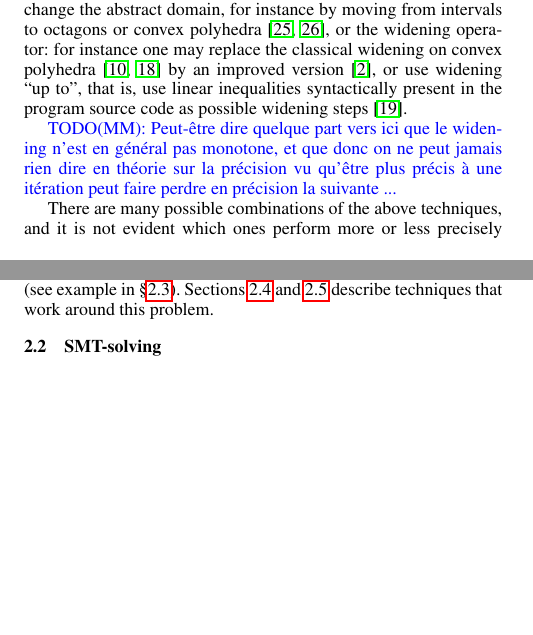
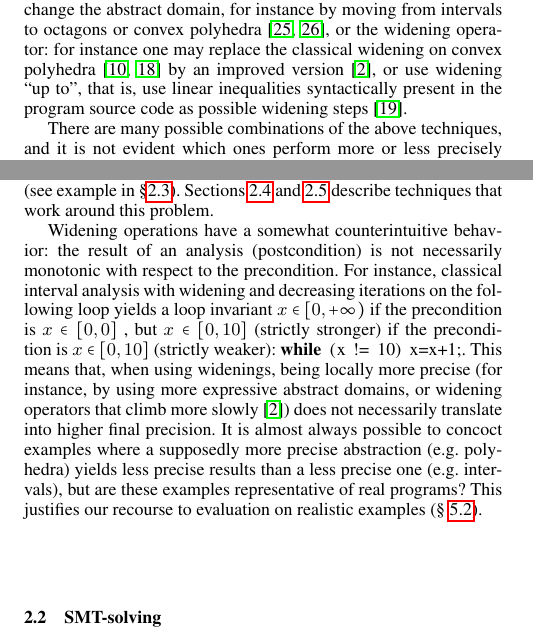
Before and after one commit to julienhenry/pagai, a LaTeX paper (papers/PLDI2012/implicitization.tex): two parts of the columns of pages 1 and 2 of 9 before the commit and two parts of the columns of pages 1 and 2 of 10 after it, joined at a grey line, cut so that both start at the same text, the shorter picture padded with empty space. Compiled offline with pdfLaTeX; a missing font is replaced by an installed copy or a similar font.

Commit message:
blah sur widening non monotone

```diff
--- a/papers/PLDI2012/implicitization.tex
+++ b/papers/PLDI2012/implicitization.tex
@@ -109,11 +109,6 @@ used for enforcing convergence when searching for loop invariants by Kleene iter
 
 All these methods improve the precision of the analysis by keeping the same abstract domain (say, convex polyhedra) but changing the operations applied and their ordering. An alternative is to change the abstract domain, for instance by moving from intervals to octagons or convex polyhedra \cite{DBLP:journals/lisp/Mine06,Mine_PhD}, or the widening operator: for instance one may replace the classical widening on convex polyhedra \cite{CousotHalbwachs78,Halbwachs_PhD} by an improved version \cite{BagnaraHRZ05SCP}, or use widening ``up to'', that is, use linear inequalities syntactically present in the program source code as possible widening steps~\cite{Polka:FMSD:97}.
 
-\MM{Peut-être dire quelque part vers ici que le widening n'est en
-  général pas monotone, et que donc on ne peut jamais rien dire en
-  théorie sur la précision vu qu'être plus précis à une itération peut
-  faire perdre en précision la suivante ...}
-
 There are many possible combinations of the above techniques, and it is not evident which ones perform more or less precisely or more or less efficiency on real-life examples. One needs to experiment. Unfortunately, the published literature on the subject lacks experimental comparative assessments. One purpose of this article is therefore to propose such experimental results.
 \medskip
 
@@ -159,6 +154,12 @@ Such a stationary limit is bound to exist if $\abstr{X}$ has no infinite ascendi
 Such iterations necessarily lead to a stationary limit $(\abstr{x}_p)_{p \in P}$, which defines an inductive invariant $(\gamma(\abstr{x}_p))_{p \in P}$. Note that this invariant is not, in general, the least one expressible in the abstract domain, and may depend on the iteration ordering (the successive choices~$p,p'$).
 
 Once an inductive invariant $\gamma((\abstr{x}_p)_{p \in P})$ has been obtained, one can attempt \emph{decreasing} or \emph{narrowing} iterations to reduce it. In their simplest form, this just means running the following operation until a fixpoint or a maximal number of iterations are reached: for any $p'$, replace $\abstr{x}_{p'}$ by $\abstr{x}_p \cap \left(\bigsqcup_{p \in P} \abstr{\tau}_{p,p'} (\abstr{x}_p)\right)$. The result also defines an inductive invariant. These decreasing iterations are indispensable to recover properties from guards (tests) in the program in most iteration settings; unfortunately, certain loops, particularly those involving identity (no-operation) transitions, may foil them: the iterations immediately reach a fixpoint and do not decrease further (see example in \S\ref{subsec:rate_lim}). Sections \ref{sec:guided} and \ref{sec:path_focusing} describe techniques that work around this problem.
+
+Widening operations have a somewhat counterintuitive behavior: the result of an analysis (postcondition) is not necessarily monotonic with respect to the precondition. For instance, classical interval analysis with widening and decreasing iterations on the following loop yields a loop invariant $x \in [0,+\infty)$ if the precondition is $x \in [0,0]$ , but $x \in [0,10]$ (strictly stronger) if the precondition is $x \in [0,10]$ (strictly weaker):
+\lstinline|while (x != 10) x=x+1;|.
+This means that, when using widenings, being locally more precise (for instance, by using more expressive abstract domains, or widening operators that climb more slowly \cite{BagnaraHRZ05SCP}) does not necessarily translate into higher final precision.
+It is almost always possible to concoct examples where a supposedly more precise abstraction (e.g. polyhedra) yields less precise results than a less precise one (e.g. intervals), but are these examples representative of real programs?
+This justifies our recourse to evaluation on realistic examples~(\S~\ref{sec:compare_techniques}).
 
 \subsection{SMT-solving}
 Boolean satisfiability (SAT) is the canonical NP-complete problem: given a propositional formula (e.g. $(a \lor \neg b) \land (\neg a \lor b \lor \neg c)$), decide whether it is satisfiable --- and, if so, output a satisfying assignment.
```
